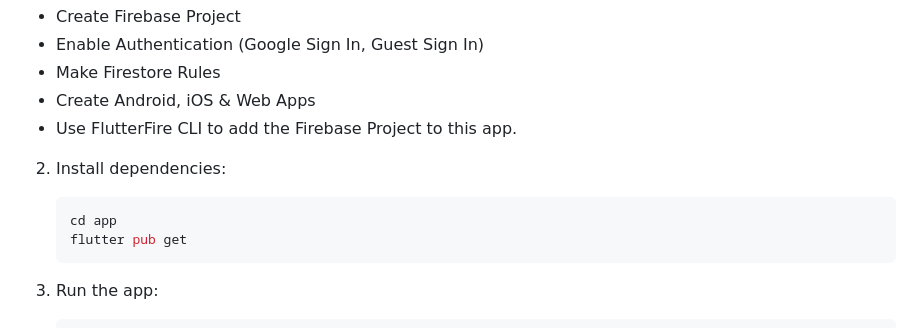
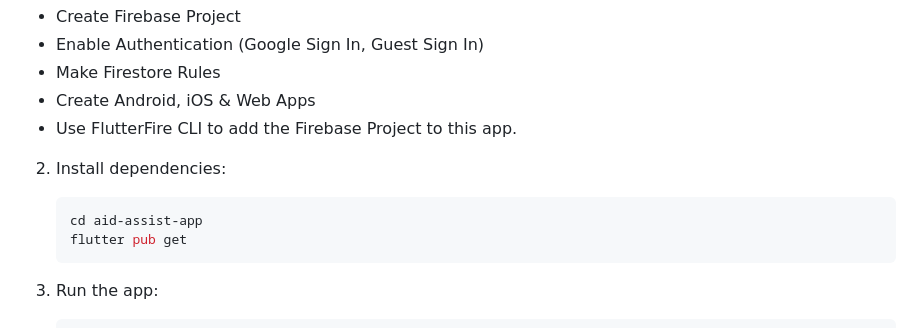
Before and after one commit to AdarshRawat1/Aid-Assist, a Markdown page: README.md, the part around the change. Drawn GitHub-style.

````diff
--- a/README.md
+++ b/README.md
@@ -72,7 +72,7 @@ To scale further, we are planning to keep the user interface minimal, implement
 
 2. Install dependencies:
    ```bash
-   cd app
+   cd aid-assist-app
    flutter pub get
    ```
 3. Run the app:
````
